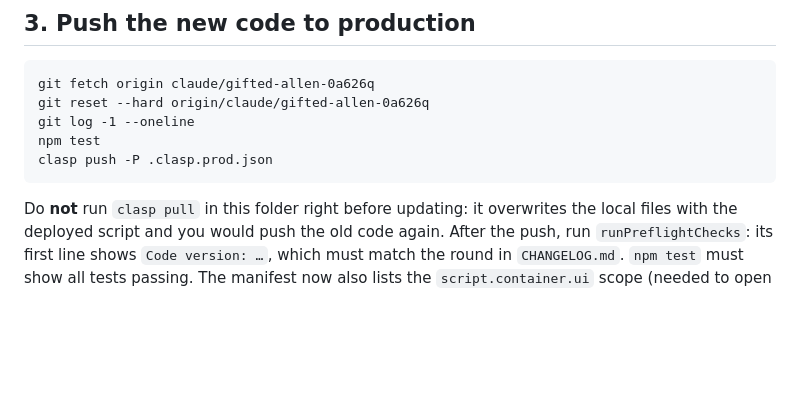
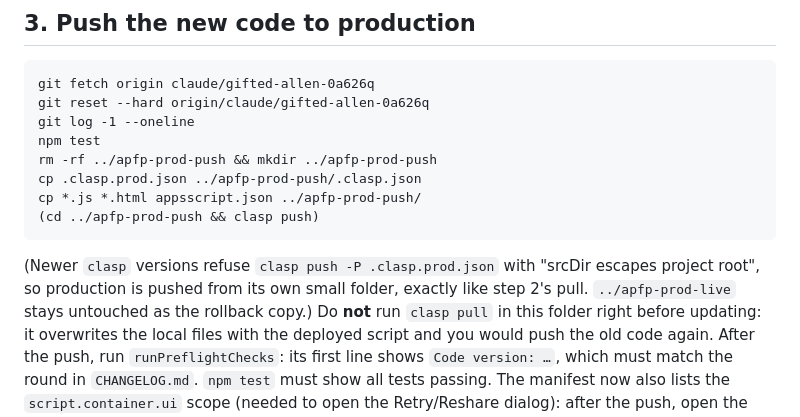
Before and after one commit to simranadwani/apfp-grant-setup, a Markdown page: docs/PRODUCTION_ROLLOUT.md, the part around the change. Drawn GitHub-style; blank space fills up the shorter version.

Commit message:
Runbook: push to production from its own folder (newer clasp rejects -P with rootDir)
Co-Authored-By: Claude Sonnet 5.5 <noreply@anthropic.com>
Claude-Session: https://claude.ai/code/session_0114HS5c8xegm1sKKnF9EZRR

````diff
--- a/docs/PRODUCTION_ROLLOUT.md
+++ b/docs/PRODUCTION_ROLLOUT.md
@@ -36,8 +36,12 @@ git fetch origin claude/gifted-allen-0a626q
 git reset --hard origin/claude/gifted-allen-0a626q
 git log -1 --oneline
 npm test
-clasp push -P .clasp.prod.json
+rm -rf ../apfp-prod-push && mkdir ../apfp-prod-push
+cp .clasp.prod.json ../apfp-prod-push/.clasp.json
+cp *.js *.html appsscript.json ../apfp-prod-push/
+(cd ../apfp-prod-push && clasp push)
 ```
+(Newer `clasp` versions refuse `clasp push -P .clasp.prod.json` with "srcDir escapes project root", so production is pushed from its own small folder, exactly like step 2's pull. `../apfp-prod-live` stays untouched as the rollback copy.)
 Do **not** run `clasp pull` in this folder right before updating: it overwrites the local files with the deployed script and you would push the old code again. After the push, run `runPreflightChecks`: its first line shows `Code version: …`, which must match the round in `CHANGELOG.md`.
 `npm test` must show all tests passing. The manifest now also lists the `script.container.ui` scope (needed to open the Retry/Reshare dialog): after the push, open the Apps Script editor once, run any function (for example `runPreflightChecks`) and click **Allow** so the new permission is granted; other users are asked once on their next button click. `clasp push` asks nothing else; the script is replaced with this version (the old `V15Actions.js` is removed automatically).
 Leave the `DATA_SYNC_SCHEMA_VERSION` row in place for now (see step 0b); nothing reads it in the new code, and preflight only warns about it. Delete it after sign-off, together with any V14.1 / V15.0 description text.
````
